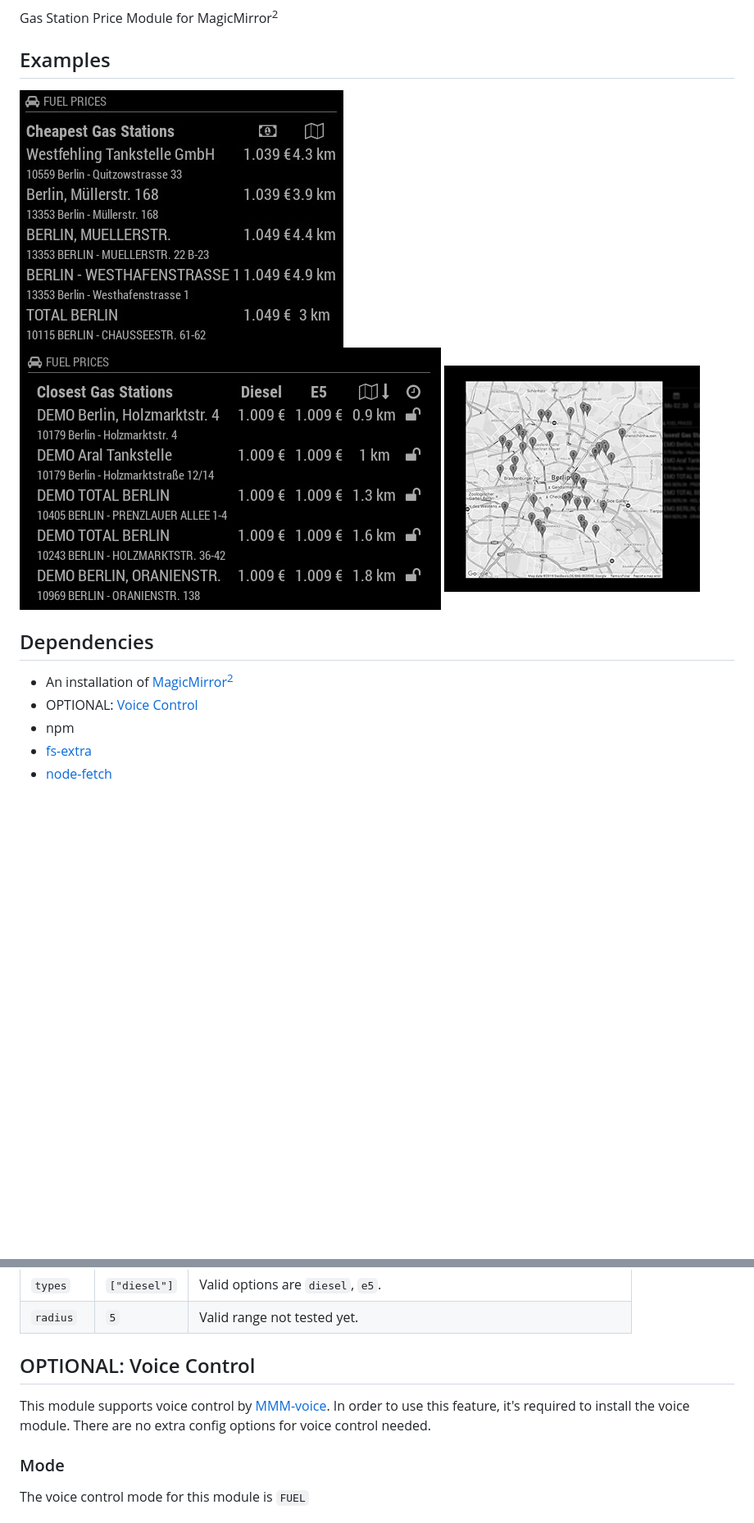
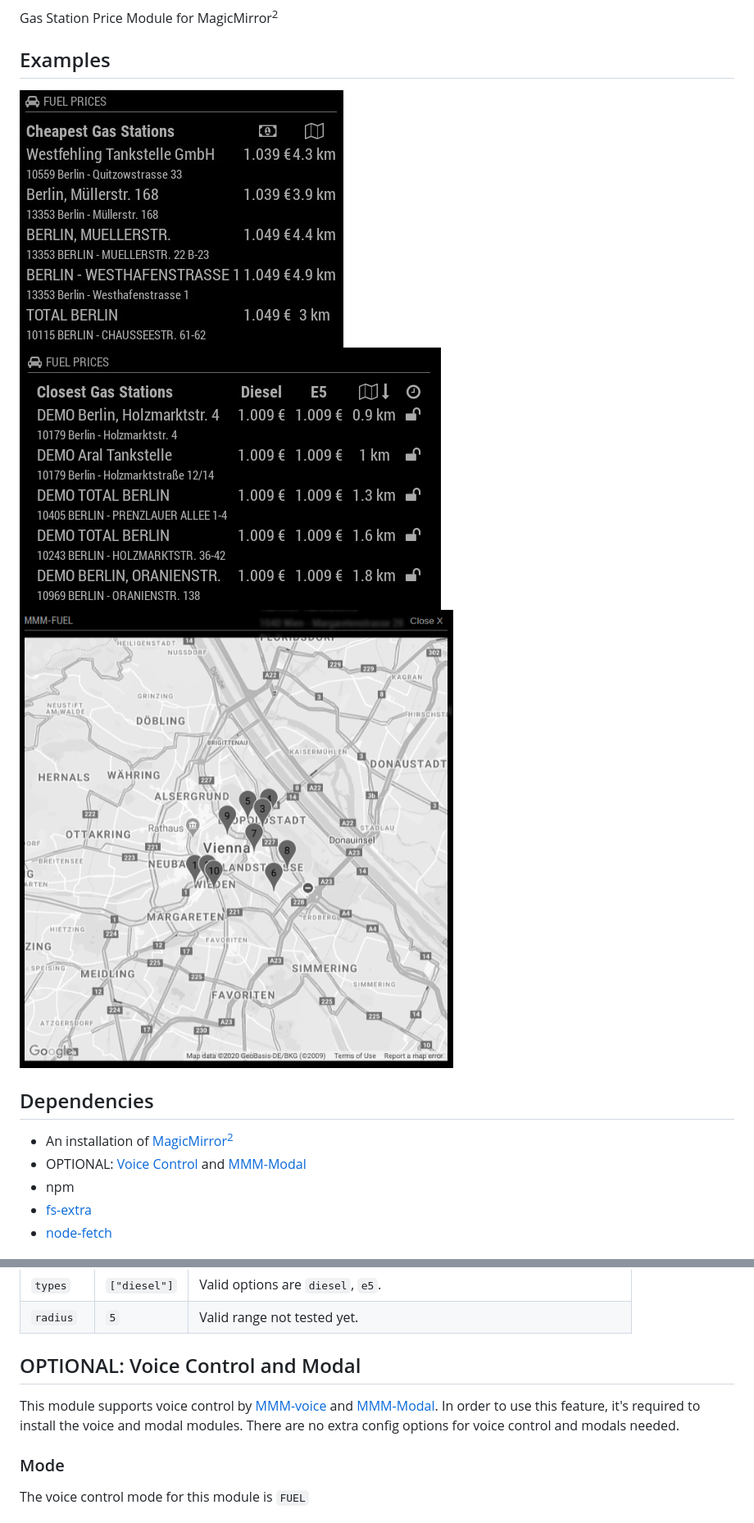
Before and after one commit to fewieden/MMM-Fuel, a Markdown page: README.md, 2 parts joined by grey strips. Shown: that part at 82% size. Rendered like a GitHub page; pictures changed too: .github/example3.jpg (deleted), .github/example3.png (added); blank space fills up the shorter version.

Commit message:
use MMM-Modal for help and map modal

```diff
--- a/README.md
+++ b/README.md
@@ -6,12 +6,12 @@ Gas Station Price Module for MagicMirror<sup>2</sup>
 
 ## Examples
 
-![](.github/example.jpg) ![](.github/example2.jpg) ![](.github/example3.jpg)
+![](.github/example.jpg) ![](.github/example2.jpg) ![](.github/example3.png)
 
 ## Dependencies
 
 * An installation of [MagicMirror<sup>2</sup>](https://github.com/MichMich/MagicMirror)
-* OPTIONAL: [Voice Control](https://github.com/fewieden/MMM-voice)
+* OPTIONAL: [Voice Control](https://github.com/fewieden/MMM-voice) and [MMM-Modal](https://github.com/fewieden/MMM-Modal)
 * npm
 * [fs-extra](https://www.npmjs.com/package/fs-extra)
 * [node-fetch](https://www.npmjs.com/package/node-fetch)
@@ -95,9 +95,10 @@ Config options should be set accordingly `open`: false and `showOpenOnly`: false
 | `types` | `["diesel"]` | Valid options are `diesel`, `e5`. |
 | `radius` | `5` | Valid range not tested yet. |
 
-## OPTIONAL: Voice Control
+## OPTIONAL: Voice Control and Modal
 
-This module supports voice control by [MMM-voice](https://github.com/fewieden/MMM-voice). In order to use this feature, it's required to install the voice module. There are no extra config options for voice control needed.
+This module supports voice control by [MMM-voice](https://github.com/fewieden/MMM-voice) and [MMM-Modal](https://github.com/fewieden/MMM-Modal).
+In order to use this feature, it's required to install the voice and modal modules. There are no extra config options for voice control and modals needed.
 
 ### Mode
 
```
Also changed, not shown: other parts of README.md (+1 -1 lines), 8 other files.
